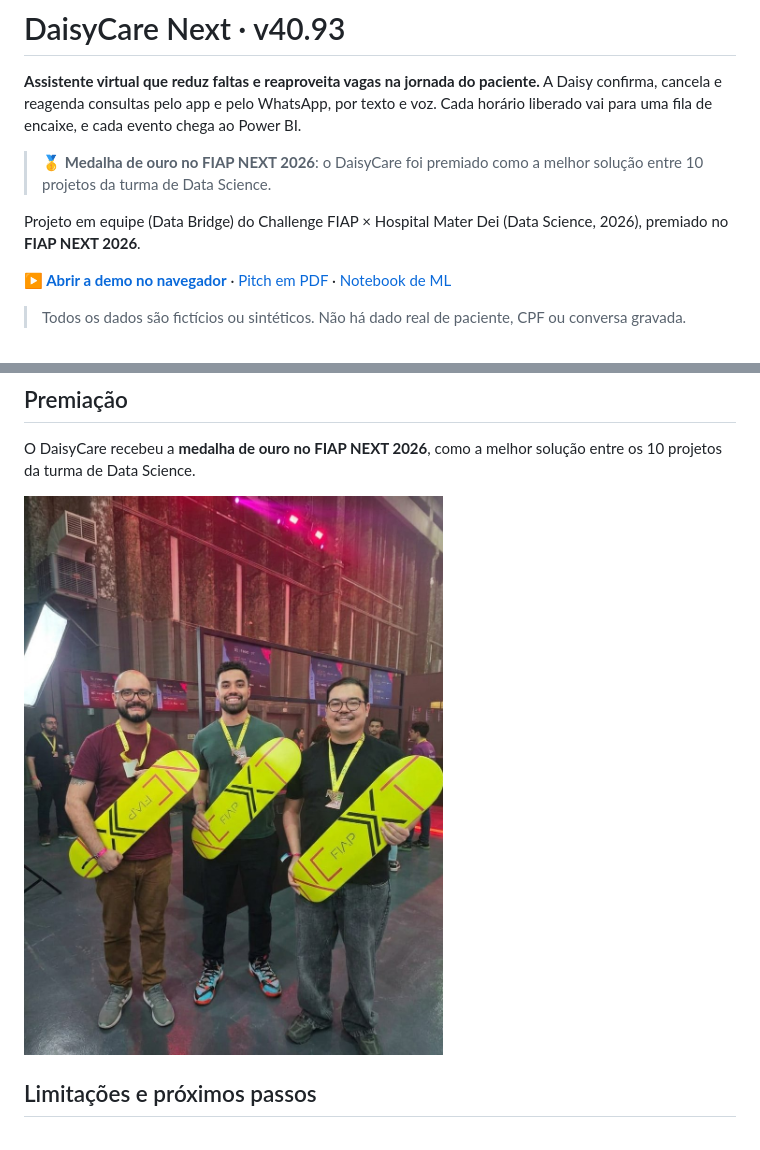
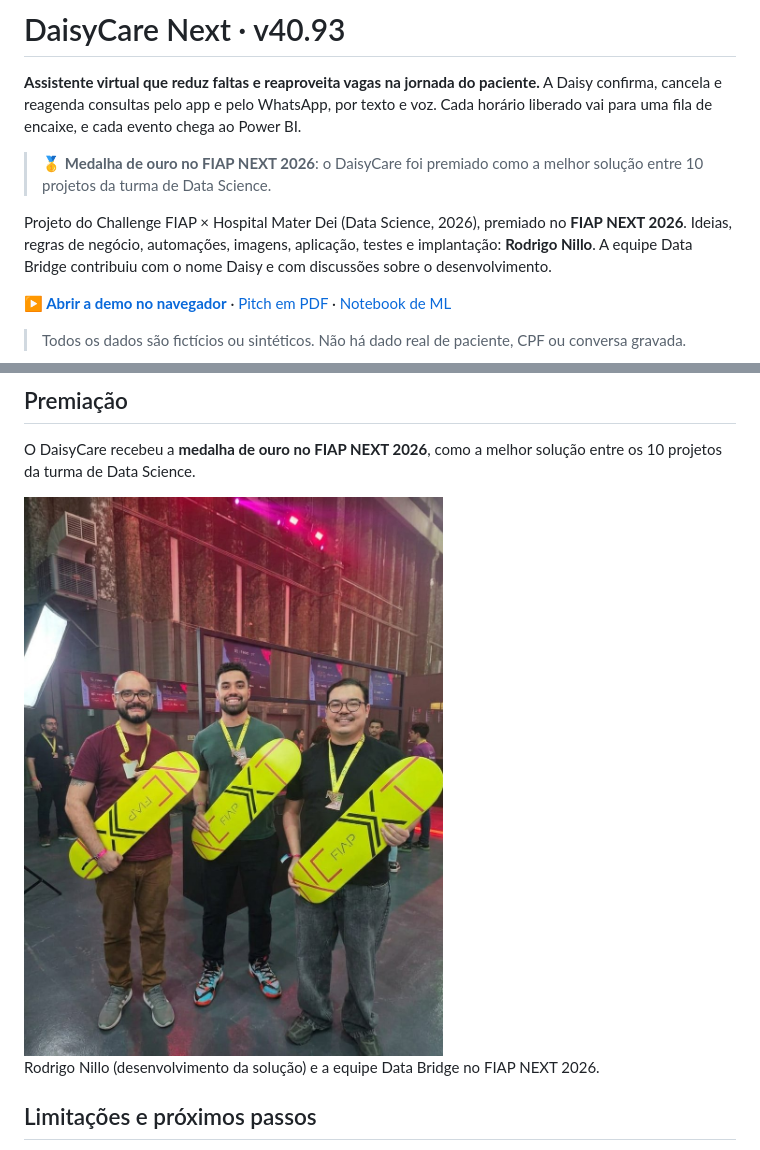
Before and after one commit to Rn2812/DaisyCare_Next, a Markdown page: README.md, 2 parts joined by grey strips. GitHub-like rendering.

Commit message:
Corrige o crédito: desenvolvimento de Rodrigo Nillo, com contribuições da equipe Data Bridge
Co-Authored-By: Claude Opus 5.5 <noreply@anthropic.com>
Claude-Session: https://claude.ai/code/session_01XnpMjH494kJJvqwY1vmRxd

```diff
--- a/README.md
+++ b/README.md
@@ -4,7 +4,7 @@
 
 > 🥇 **Medalha de ouro no FIAP NEXT 2026**: o DaisyCare foi premiado como a melhor solução entre 10 projetos da turma de Data Science.
 
-Projeto em equipe (Data Bridge) do Challenge FIAP × Hospital Mater Dei (Data Science, 2026), premiado no **FIAP NEXT 2026**.
+Projeto do Challenge FIAP × Hospital Mater Dei (Data Science, 2026), premiado no **FIAP NEXT 2026**. Ideias, regras de negócio, automações, imagens, aplicação, testes e implantação: **Rodrigo Nillo**. A equipe Data Bridge contribuiu com o nome Daisy e com discussões sobre o desenvolvimento.
 
 **▶ [Abrir a demo no navegador](https://rn2812.github.io/DaisyCare_Next/)** · [Pitch em PDF](docs/pitch/DaisyCare_Pitch_FIAP_NEXT_2026.pdf) · [Notebook de ML](analytics/ml/DaisyCare_ML_previsao_comparecimento.ipynb)
 
@@ -104,7 +104,9 @@ Apresentação completa: [docs/pitch/DaisyCare_Pitch_FIAP_NEXT_2026.pdf](docs/pi
 
 O DaisyCare recebeu a **medalha de ouro no FIAP NEXT 2026**, como a melhor solução entre os 10 projetos da turma de Data Science.
 
-<img src="docs/imagens/premiacao_fiap_next_2026.jpg" alt="Equipe do DaisyCare com os shapes da premiação no FIAP NEXT 2026" width="420">
+<img src="docs/imagens/premiacao_fiap_next_2026.jpg" alt="Rodrigo Nillo e a equipe Data Bridge com os shapes da premiação no FIAP NEXT 2026" width="420">
+
+Rodrigo Nillo (desenvolvimento da solução) e a equipe Data Bridge no FIAP NEXT 2026.
 
 ## Limitações e próximos passos
 
```
